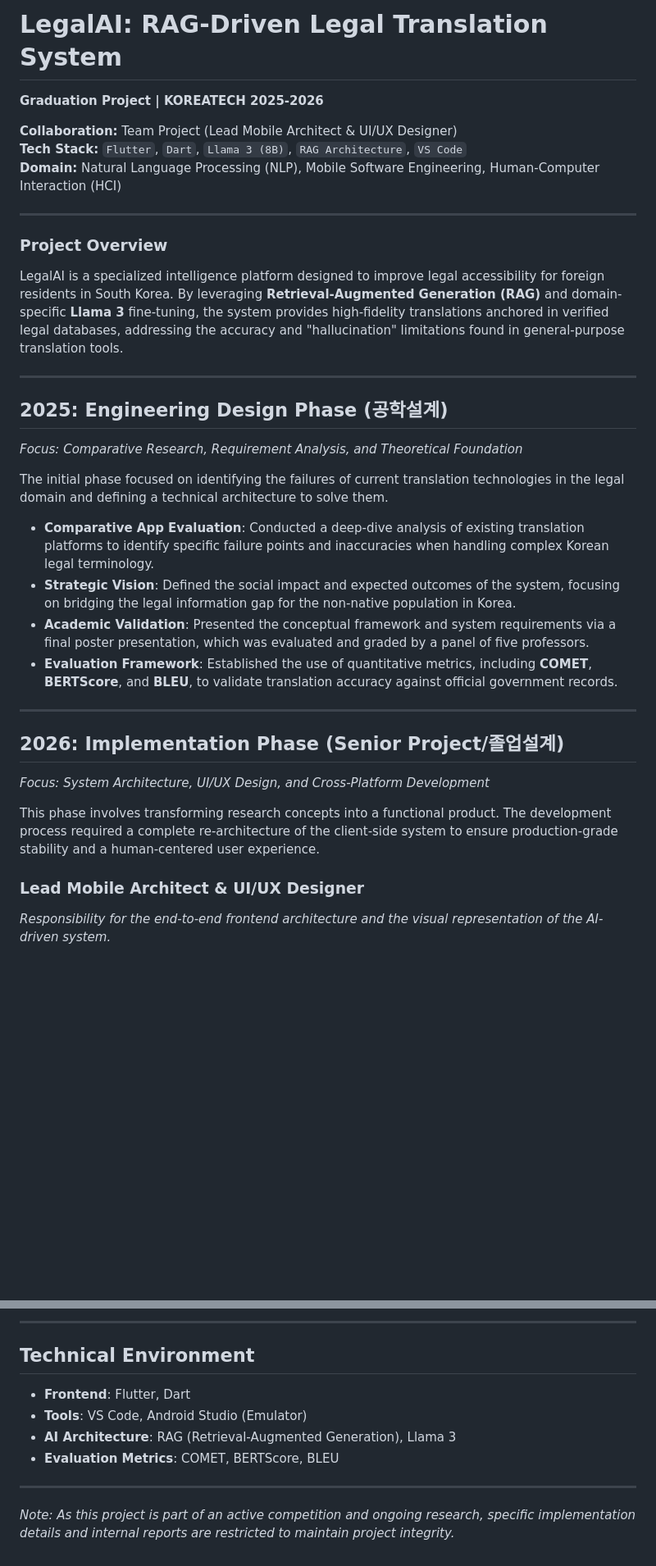
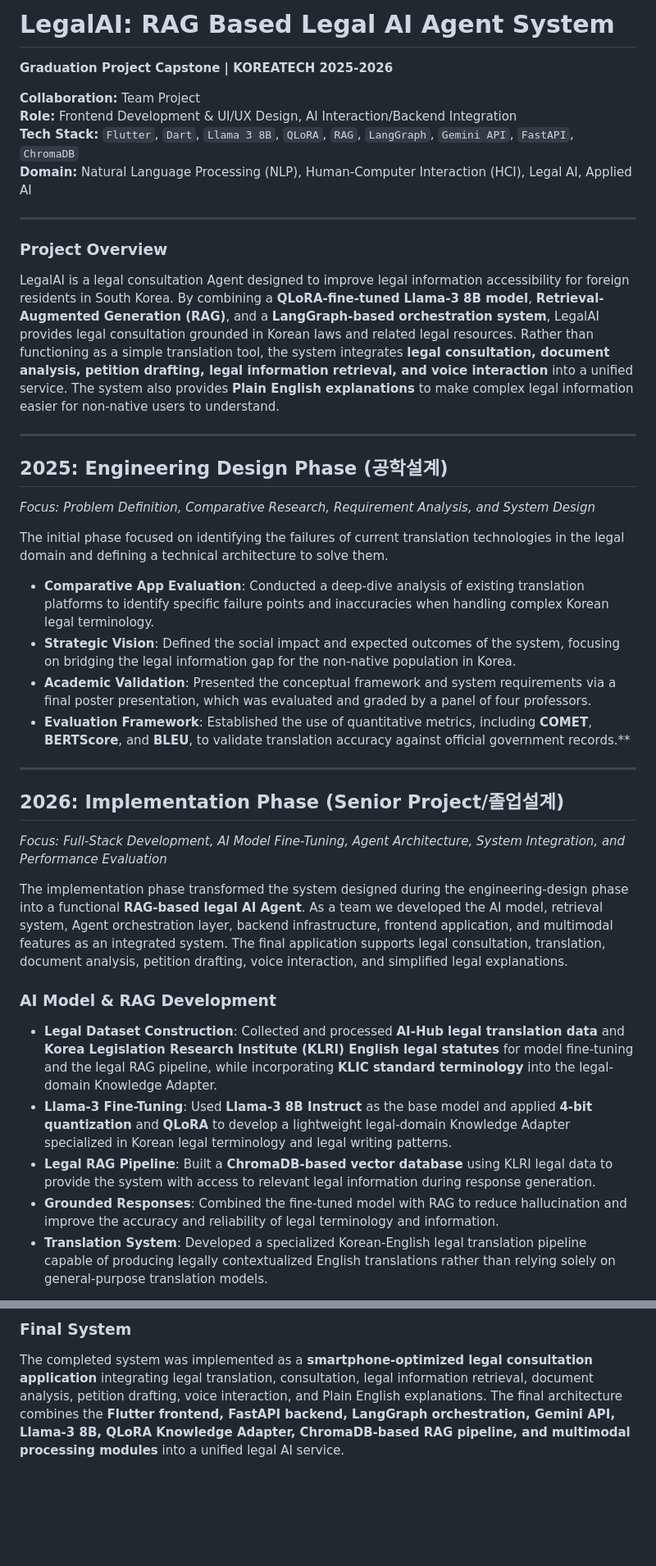
Before and after one commit to arjrst/koreatech-technical-archive, a Markdown page: 2026-Senior-Projects/LegalAI-System-Interface/README.md, 2 parts joined by grey strips. Shown at 82% size. Rendered like a GitHub page; blank space fills up the shorter version.

```diff
--- a/2026-Senior-Projects/LegalAI-System-Interface/README.md
+++ b/2026-Senior-Projects/LegalAI-System-Interface/README.md
@@ -1,34 +1,42 @@
-# LegalAI: RAG-Driven Legal Translation System
-**Graduation Project | KOREATECH 2025-2026**
+# LegalAI: RAG Based Legal AI Agent System
+**Graduation Project Capstone | KOREATECH 2025-2026**
 
-**Collaboration:** Team Project (Lead Mobile Architect & UI/UX Designer)
-**Tech Stack:** `Flutter`, `Dart`, `Llama 3 (8B)`, `RAG Architecture`, `VS Code`
-**Domain:** Natural Language Processing (NLP), Mobile Software Engineering, Human-Computer Interaction (HCI)
+**Collaboration:** Team Project
+**Role:** Frontend Development & UI/UX Design, AI Interaction/Backend Integration
+**Tech Stack:** `Flutter`, `Dart`, `Llama 3 8B`, `QLoRA`, `RAG`, `LangGraph`, `Gemini API`, `FastAPI`, `ChromaDB`
+**Domain:** Natural Language Processing (NLP), Human-Computer Interaction (HCI), Legal AI, Applied AI
 
 ---
 
 ### Project Overview
-LegalAI is a specialized intelligence platform designed to improve legal accessibility for foreign residents in South Korea. By leveraging **Retrieval-Augmented Generation (RAG)** and domain-specific **Llama 3** fine-tuning, the system provides high-fidelity translations anchored in verified legal databases, addressing the accuracy and "hallucination" limitations found in general-purpose translation tools.
+LegalAI is a legal consultation Agent designed to improve legal information accessibility for foreign residents in South Korea. By combining a **QLoRA-fine-tuned Llama-3 8B model**, **Retrieval-Augmented Generation (RAG)**, and a **LangGraph-based orchestration system**, LegalAI provides legal consultation grounded in Korean laws and related legal resources.
+Rather than functioning as a simple translation tool, the system integrates **legal consultation, document analysis, petition drafting, legal information retrieval, and voice interaction** into a unified service. The system also provides **Plain English explanations** to make complex legal information easier for non-native users to understand.
+
+
 
 ---
 
 ## 2025: Engineering Design Phase (공학설계)
-*Focus: Comparative Research, Requirement Analysis, and Theoretical Foundation*
+*Focus: Problem Definition, Comparative Research, Requirement Analysis, and System Design*
 
 The initial phase focused on identifying the failures of current translation technologies in the legal domain and defining a technical architecture to solve them.
 
 * **Comparative App Evaluation**: Conducted a deep-dive analysis of existing translation platforms to identify specific failure points and inaccuracies when handling complex Korean legal terminology.
 * **Strategic Vision**: Defined the social impact and expected outcomes of the system, focusing on bridging the legal information gap for the non-native population in Korea.
-* **Academic Validation**: Presented the conceptual framework and system requirements via a final poster presentation, which was evaluated and graded by a panel of five professors.
-* **Evaluation Framework**: Established the use of quantitative metrics, including **COMET**, **BERTScore**, and **BLEU**, to validate translation accuracy against official government records.
+* **Academic Validation**: Presented the conceptual framework and system requirements via a final poster presentation, which was evaluated and graded by a panel of four professors.
+* **Evaluation Framework**: Established the use of quantitative metrics, including **COMET**, **BERTScore**, and **BLEU**, to validate translation accuracy against official government records.**
 
 ---
 
 ## 2026: Implementation Phase (Senior Project/졸업설계)
-*Focus: System Architecture, UI/UX Design, and Cross-Platform Development*
+*Focus: Full-Stack Development, AI Model Fine-Tuning, Agent Architecture, System Integration, and Performance Evaluation*
 
-This phase involves transforming research concepts into a functional product. The development process required a complete re-architecture of the client-side system to ensure production-grade stability and a human-centered user experience.
+The implementation phase transformed the system designed during the engineering-design phase into a functional **RAG-based legal AI Agent**. As a team we developed the AI model, retrieval system, Agent orchestration layer, backend infrastructure, frontend application, and multimodal features as an integrated system. The final application supports legal consultation, translation, document analysis, petition drafting, voice interaction, and simplified legal explanations.
 
-### **Lead Mobile Architect & UI/UX Designer**
-*Responsibility for the end-to-end frontend architecture and the visual representation of the AI-driven system.*
+### **AI Model & RAG Development**
+* **Legal Dataset Construction**: Collected and processed **AI-Hub legal translation data** and **Korea Legislation Research Institute (KLRI) English legal statutes** for model fine-tuning and the legal RAG pipeline, while incorporating **KLIC standard terminology** into the legal-domain Knowledge Adapter.
+* **Llama-3 Fine-Tuning**: Used **Llama-3 8B Instruct** as the base model and applied **4-bit quantization** and **QLoRA** to develop a lightweight legal-domain Knowledge Adapter specialized in Korean legal terminology and legal writing patterns.
+* **Legal RAG Pipeline**: Built a **ChromaDB-based vector database** using KLRI legal data to provide the system with access to relevant legal information during response generation.
+* **Grounded Responses**: Combined the fine-tuned model with RAG to reduce hallucination and improve the accuracy and reliability of legal terminology and information.
+* **Translation System**: Developed a specialized Korean-English legal translation pipeline capable of producing legally contextualized English translations rather than relying solely on general-purpose translation models.
 
@@ -50,12 +85,3 @@ This phase involves transforming research concepts into a functional product. Th
 
----
-
-## Technical Environment
-* **Frontend**: Flutter, Dart
-* **Tools**: VS Code, Android Studio (Emulator)
-* **AI Architecture**: RAG (Retrieval-Augmented Generation), Llama 3
-* **Evaluation Metrics**: COMET, BERTScore, BLEU
-
----
-
-*Note: As this project is part of an active competition and ongoing research, specific implementation details and internal reports are restricted to maintain project integrity.*
+### **Final System**
+The completed system was implemented as a **smartphone-optimized legal consultation application** integrating legal translation, consultation, legal information retrieval, document analysis, petition drafting, voice interaction, and Plain English explanations. The final architecture combines the **Flutter frontend, FastAPI backend, LangGraph orchestration, Gemini API, Llama-3 8B, QLoRA Knowledge Adapter, ChromaDB-based RAG pipeline, and multimodal processing modules** into a unified legal AI service.
```
Also changed, not shown: other parts of 2026-Senior-Projects/LegalAI-System-Interface/README.md (+40 -13 lines).
